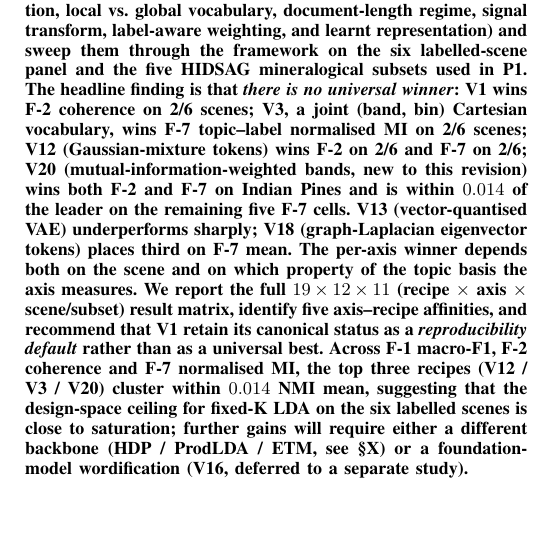
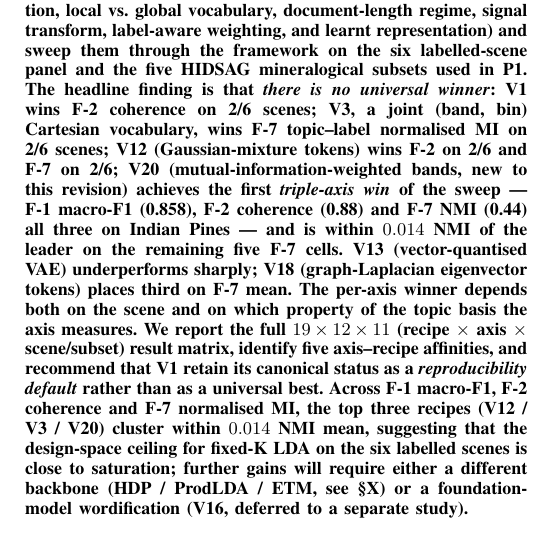
Before and after one commit to fsantibanezleal/CAOS_LDA_HSI_Paper, a LaTeX paper (journal_v_sweep/tex/main.tex): part of one column of page 1 of 8, cut so that both start at the same text. Compiled offline with pdfLaTeX.

Commit message:
c413: P3 abstract — V20 triple-axis win on Indian Pines (F-1 + F-2 + F-7)

```diff
--- a/journal_v_sweep/tex/main.tex
+++ b/journal_v_sweep/tex/main.tex
@@ -66,9 +66,11 @@ P1. The headline finding is that \emph{there is no universal winner}:
 V1 wins F-2 coherence on 2/6 scenes; V3, a joint (band, bin) Cartesian
 vocabulary, wins F-7 topic--label normalised MI on 2/6 scenes; V12
 (Gaussian-mixture tokens) wins F-2 on 2/6 and F-7 on 2/6;
-V20 (mutual-information-weighted bands, new to this revision) wins both
-F-2 and F-7 on Indian Pines and is within $0.014$ of the leader on the
-remaining five F-7 cells. V13 (vector-quantised VAE) underperforms
+V20 (mutual-information-weighted bands, new to this revision) achieves
+the first \emph{triple-axis win} of the sweep — F-1 macro-F1 (0.858),
+F-2 coherence (0.88) and F-7 NMI (0.44) all three on Indian Pines —
+and is within $0.014$ NMI of the leader on the remaining five F-7
+cells. V13 (vector-quantised VAE) underperforms
 sharply; V18 (graph-Laplacian eigenvector tokens) places third on F-7
 mean. The per-axis winner depends both on the scene and on which
 property of the topic basis the axis measures. We report the full
```
Also changed, not shown: journal_v_sweep/tex/main.pdf.
